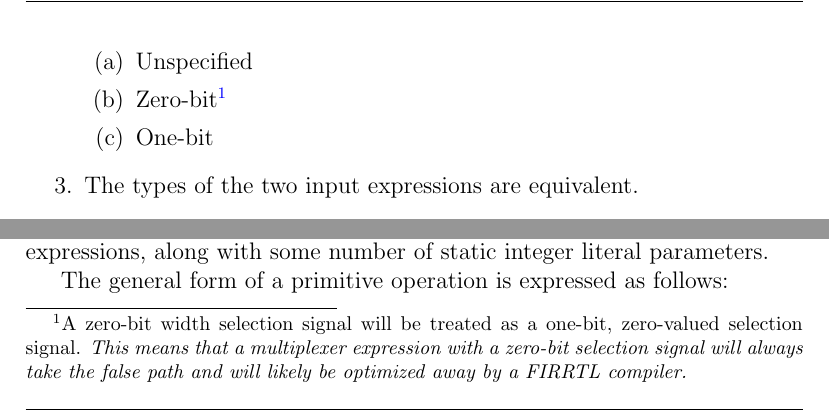
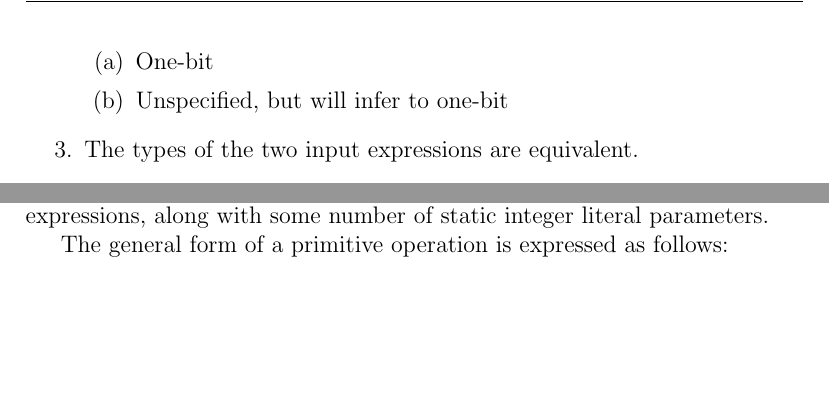
Before and after one commit to chipsalliance/firrtl-spec, a LaTeX document (spec.tex): two parts of page 45 of 68, joined at a grey line, cut so that both start at the same text, the shorter picture padded with empty space. Compiled offline with pdfLaTeX.

Commit message:
Update spec to disallow 0-bit mux sel (#2305)
Change the FIRRTL spec to disallow a zero-width multiplexer select.
Clarify that the select line can be either one-bit or zero-bit, but will
infer to one-bit.

Signed-off-by: Schuyler Eldridge <schuyler.eldridge@sifive.com>

Co-authored-by: mergify[bot] <37929162+mergify[bot]@users.noreply.github.com>

```diff
--- a/spec.tex
+++ b/spec.tex
@@ -1307,9 +1307,8 @@ A multiplexer expression is legal only if the following holds.
 \item The type of the selection signal is an unsigned integer.
 \item The width of the selection signal is any of:
   \begin{enumerate}
-  \item Unspecified
-  \item Zero-bit\footnote{A zero-bit width selection signal will be treated as a one-bit, zero-valued selection signal.  \emph{This means that a multiplexer expression with a zero-bit selection signal will always take the false path and will likely be optimized away by a FIRRTL compiler.}}
   \item One-bit
+  \item Unspecified, but will infer to one-bit
   \end{enumerate}
 \item The types of the two input expressions are equivalent.
 \item The types of the two input expressions are passive (see section \ref{passive_types}).
```
